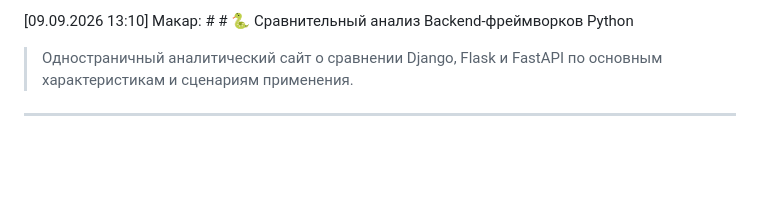
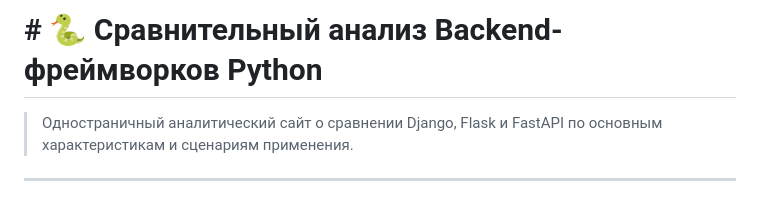
Before and after one commit to zxcpq666-dot/03.02-doclad, a Markdown page: README.md, the part around the change. Drawn GitHub-style; blank space fills up the shorter version.

Commit message:
Fix formatting in README header

```diff
--- a/README.md
+++ b/README.md
@@ -1,4 +1,4 @@
-[09.09.2026 13:10] Макар: # # 🐍 Сравнительный анализ Backend-фреймворков Python
+# # 🐍 Сравнительный анализ Backend-фреймворков Python
 
 > Одностраничный аналитический сайт о сравнении Django, Flask и FastAPI по основным характеристикам и сценариям применения.
 
```
